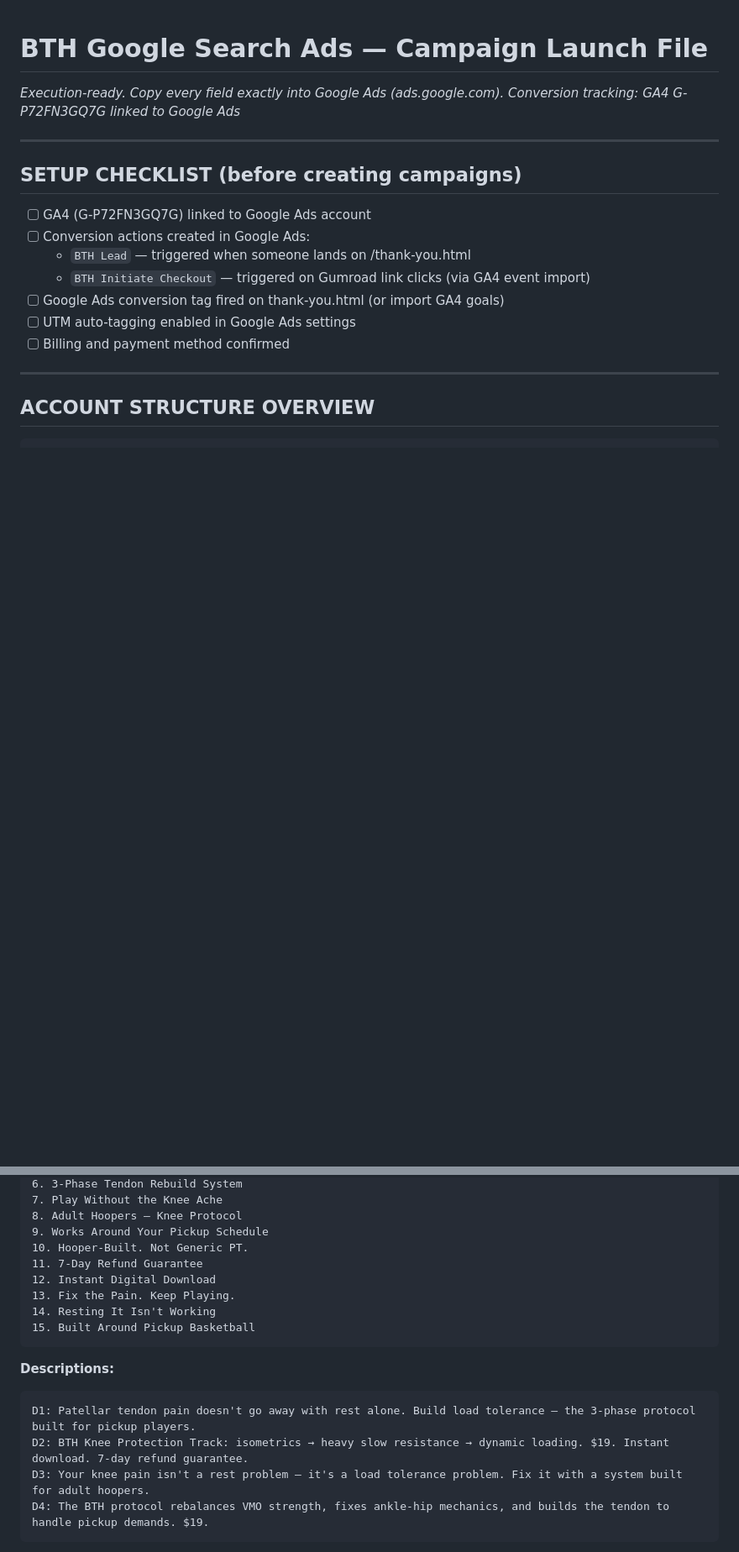
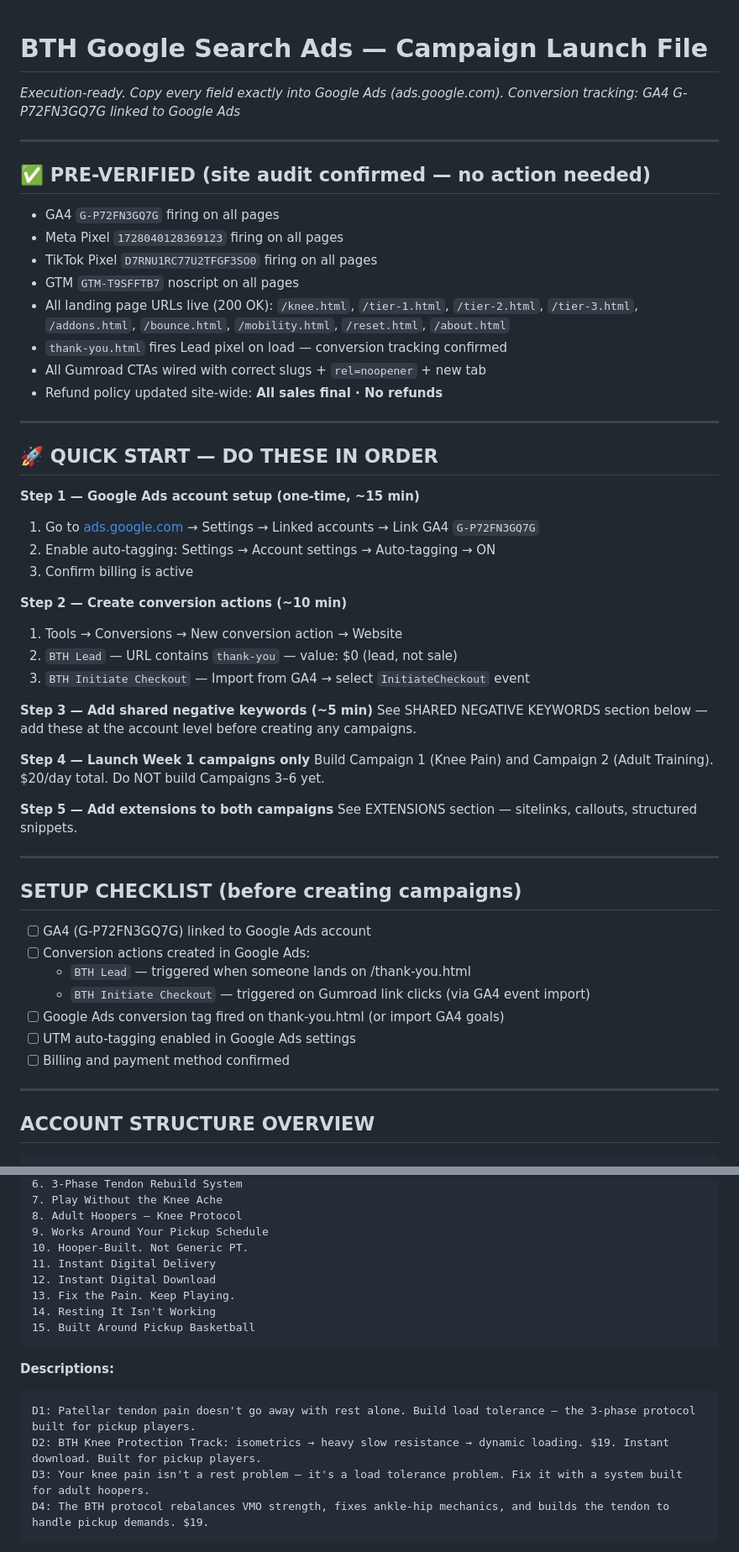
Before and after one commit to builttohoop/BTH-website, a Markdown page: GOOGLE-ADS-LAUNCH.md, 2 parts joined by grey strips. Shown at 84% size. Rendered like a GitHub page; blank space fills up the shorter version.

Commit message:
update: GOOGLE-ADS-LAUNCH — fix refund language, add pre-verified status + quick start guide

````diff
--- a/GOOGLE-ADS-LAUNCH.md
+++ b/GOOGLE-ADS-LAUNCH.md
@@ -1,6 +1,42 @@
 # BTH Google Search Ads — Campaign Launch File
 _Execution-ready. Copy every field exactly into Google Ads (ads.google.com)._
 _Conversion tracking: GA4 G-P72FN3GQ7G linked to Google Ads_
+
+---
+
+## ✅ PRE-VERIFIED (site audit confirmed — no action needed)
+
+- GA4 `G-P72FN3GQ7G` firing on all pages
+- Meta Pixel `1728040128369123` firing on all pages
+- TikTok Pixel `D7RNU1RC77U2TFGF3SO0` firing on all pages
+- GTM `GTM-T9SFFTB7` noscript on all pages
+- All landing page URLs live (200 OK): `/knee.html`, `/tier-1.html`, `/tier-2.html`, `/tier-3.html`, `/addons.html`, `/bounce.html`, `/mobility.html`, `/reset.html`, `/about.html`
+- `thank-you.html` fires Lead pixel on load — conversion tracking confirmed
+- All Gumroad CTAs wired with correct slugs + `rel=noopener` + new tab
+- Refund policy updated site-wide: **All sales final · No refunds**
+
+---
+
+## 🚀 QUICK START — DO THESE IN ORDER
+
+**Step 1 — Google Ads account setup (one-time, ~15 min)**
+1. Go to [ads.google.com](https://ads.google.com) → Settings → Linked accounts → Link GA4 `G-P72FN3GQ7G`
+2. Enable auto-tagging: Settings → Account settings → Auto-tagging → ON
+3. Confirm billing is active
+
+**Step 2 — Create conversion actions (~10 min)**
+1. Tools → Conversions → New conversion action → Website
+2. `BTH Lead` — URL contains `thank-you` — value: $0 (lead, not sale)
+3. `BTH Initiate Checkout` — Import from GA4 → select `InitiateCheckout` event
+
+**Step 3 — Add shared negative keywords (~5 min)**
+See SHARED NEGATIVE KEYWORDS section below — add these at the account level before creating any campaigns.
+
+**Step 4 — Launch Week 1 campaigns only**
+Build Campaign 1 (Knee Pain) and Campaign 2 (Adult Training). $20/day total. Do NOT build Campaigns 3–6 yet.
+
+**Step 5 — Add extensions to both campaigns**
+See EXTENSIONS section — sitelinks, callouts, structured snippets.
 
 ---
 
@@ -122,7 +158,7 @@ MRI
 8. Adult Hoopers — Knee Protocol
 9. Works Around Your Pickup Schedule
 10. Hooper-Built. Not Generic PT.
-11. 7-Day Refund Guarantee
+11. Instant Digital Delivery
 12. Instant Digital Download
 13. Fix the Pain. Keep Playing.
 14. Resting It Isn't Working
@@ -132,7 +168,7 @@ MRI
 **Descriptions:**
 ```
 D1: Patellar tendon pain doesn't go away with rest alone. Build load tolerance — the 3-phase protocol built for pickup players.
-D2: BTH Knee Protection Track: isometrics → heavy slow resistance → dynamic loading. $19. Instant download. 7-day refund guarantee.
+D2: BTH Knee Protection Track: isometrics → heavy slow resistance → dynamic loading. $19. Instant download. Built for pickup players.
 D3: Your knee pain isn't a rest problem — it's a load tolerance problem. Fix it with a system built for adult hoopers.
 D4: The BTH protocol rebalances VMO strength, fixes ankle-hip mechanics, and builds the tendon to handle pickup demands. $19.
 ```
````
Also changed, not shown: other parts of GOOGLE-ADS-LAUNCH.md (+3 -3 lines).
